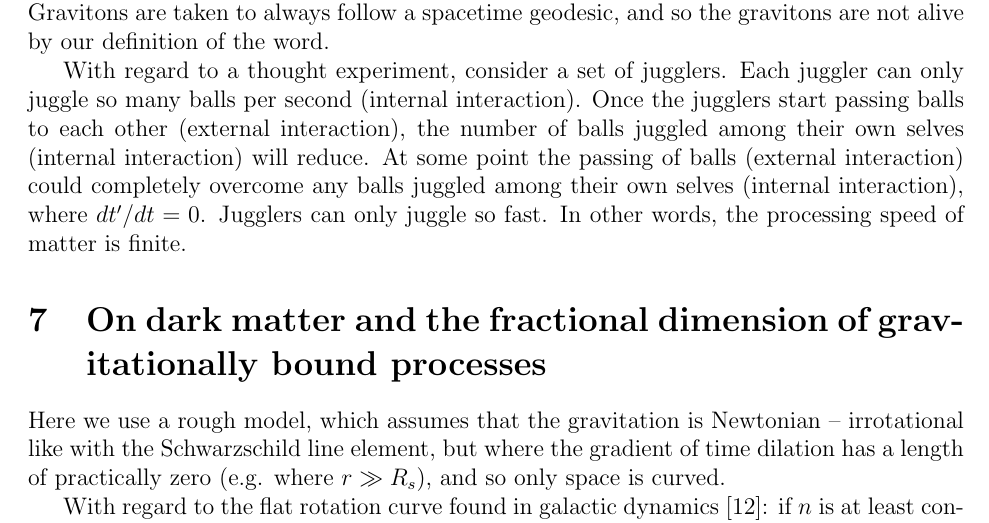
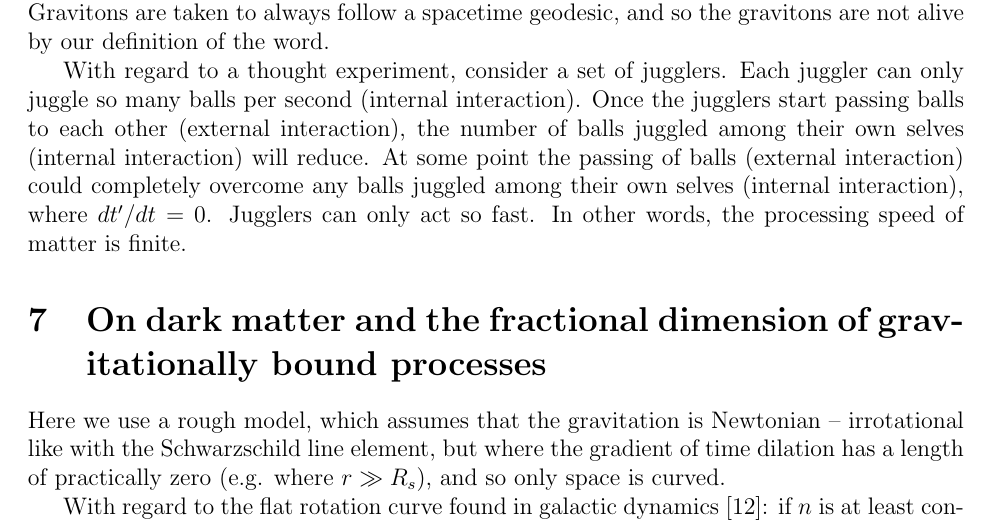
Before and after one commit to sjhalayka/papers, a LaTeX paper (anisotropic gravitation/bezier_escape.tex): part of page 4 of 7, cut so that both start at the same text. Compiled offline with pdfLaTeX.

Commit message:
Add files via upload

```diff
--- a/anisotropic gravitation/bezier_escape.tex
+++ b/anisotropic gravitation/bezier_escape.tex
@@ -203,7 +203,7 @@ With regard to a thought experiment, consider a set of jugglers.
 Each juggler can only juggle so many balls per second (internal interaction).
 Once the jugglers start passing balls to each other (external interaction), the number of balls juggled among their own selves (internal interaction) will reduce.
 At some point the passing of balls (external interaction) could completely overcome any balls juggled among their own selves (internal interaction), where $dt'/dt = 0$.
-Jugglers can only juggle so fast.
+Jugglers can only act so fast.
 In other words, the processing speed of matter is finite.
 
 
```
Also changed, not shown: anisotropic gravitation/bezier_escape.pdf.
